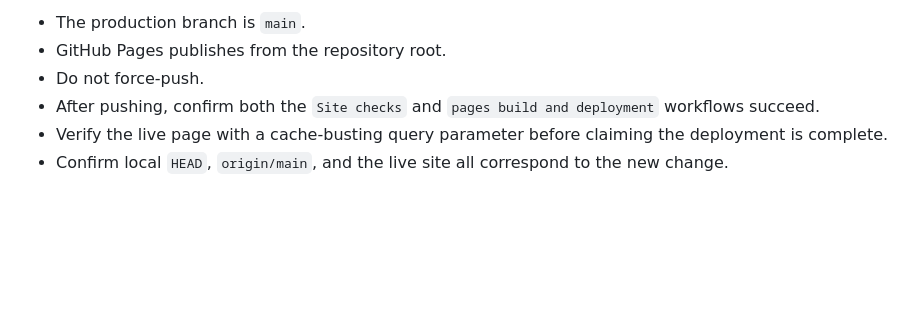
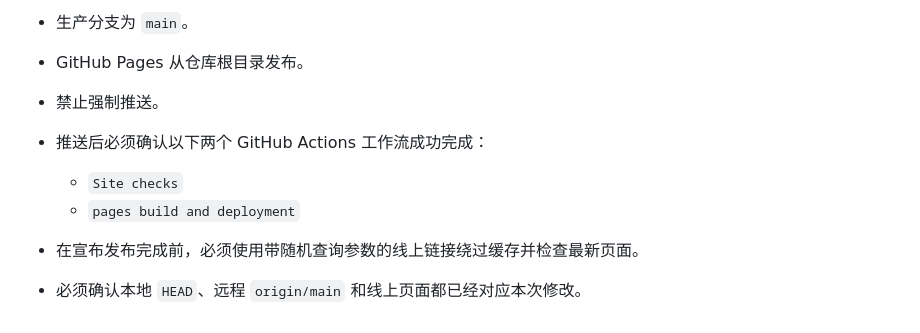
Before and after one commit to Lijinzh/Lijinzh.github.io, a Markdown page: AGENTS.md, the part around one of its changes. Rendered like a GitHub page; blank space fills up the shorter version.

Commit message:
docs: translate agent instructions to Chinese

```diff
--- a/AGENTS.md
+++ b/AGENTS.md
@@ -72,9 +75,11 @@ For rendered UI changes, also preview the page in a browser and verify:
 
-- The production branch is `main`.
-- GitHub Pages publishes from the repository root.
-- Do not force-push.
-- After pushing, confirm both the `Site checks` and `pages build and deployment`
-  workflows succeed.
-- Verify the live page with a cache-busting query parameter before claiming the
-  deployment is complete.
-- Confirm local `HEAD`, `origin/main`, and the live site all correspond to the new change.
+- 生产分支为 `main`。
+- GitHub Pages 从仓库根目录发布。
+- 禁止强制推送。
+- 推送后必须确认以下两个 GitHub Actions 工作流成功完成：
+
+  - `Site checks`
+  - `pages build and deployment`
+
+- 在宣布发布完成前，必须使用带随机查询参数的线上链接绕过缓存并检查最新页面。
+- 必须确认本地 `HEAD`、远程 `origin/main` 和线上页面都已经对应本次修改。
```
Also changed, not shown: other parts of AGENTS.md (+53 -50 lines).
